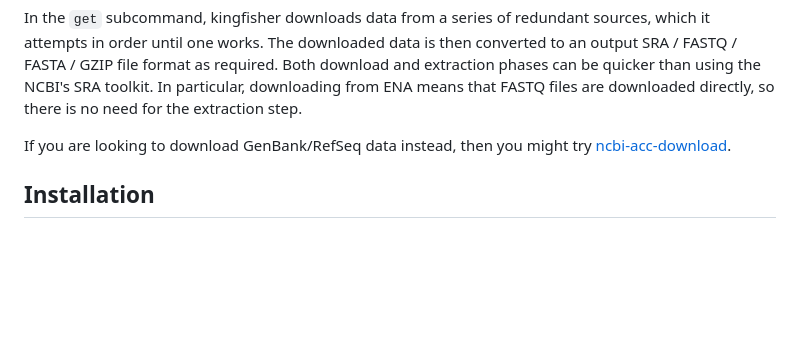
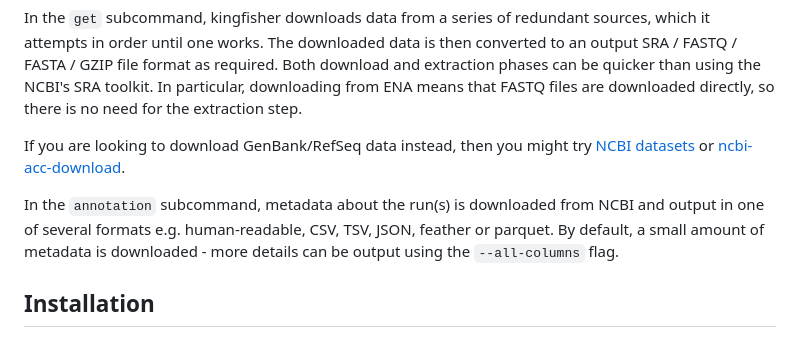
Before and after one commit to wwood/kingfisher-download, a Markdown page: docs/README.md, the part around the change. Drawn GitHub-style; blank space fills up the shorter version.

Commit message:
docs/README.md: Add details.

```diff
--- a/docs/README.md
+++ b/docs/README.md
@@ -13,8 +13,9 @@ download and extraction phases can be quicker than using the NCBI's SRA toolkit.
 In particular, downloading from ENA means that FASTQ files are downloaded
 directly, so there is no need for the extraction step.
 
-If you are looking to download GenBank/RefSeq data instead, then you might try
-[ncbi-acc-download](https://github.com/kblin/ncbi-acc-download).
+If you are looking to download GenBank/RefSeq data instead, then you might try [NCBI datasets](https://www.ncbi.nlm.nih.gov/datasets) or [ncbi-acc-download](https://github.com/kblin/ncbi-acc-download).
+
+In the `annotation` subcommand, metadata about the run(s) is downloaded from NCBI and output in one of several formats e.g. human-readable, CSV, TSV, JSON, feather or parquet. By default, a small amount of metadata is downloaded - more details can be output using the `--all-columns` flag.
 
 ## Installation
 
```
